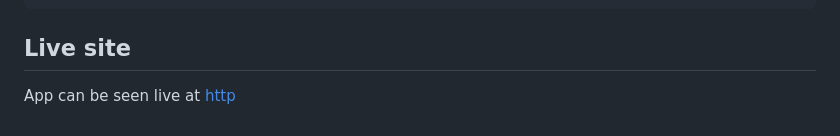
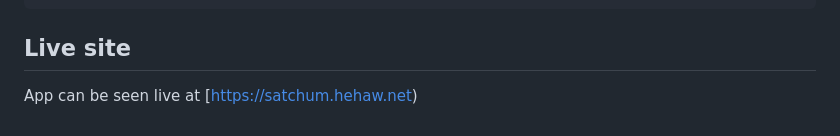
Before and after one commit to Cass67/satellitechum, a Markdown page: README.md, the part around the change. Drawn GitHub-style.

Commit message:
live site to readme

```diff
--- a/README.md
+++ b/README.md
@@ -120,4 +120,4 @@ node --check static/app.js
 
 ## Live site
 
-App can be seen live at [http](https://satchum.hehaw.net/)
+App can be seen live at [https://satchum.hehaw.net)
```
